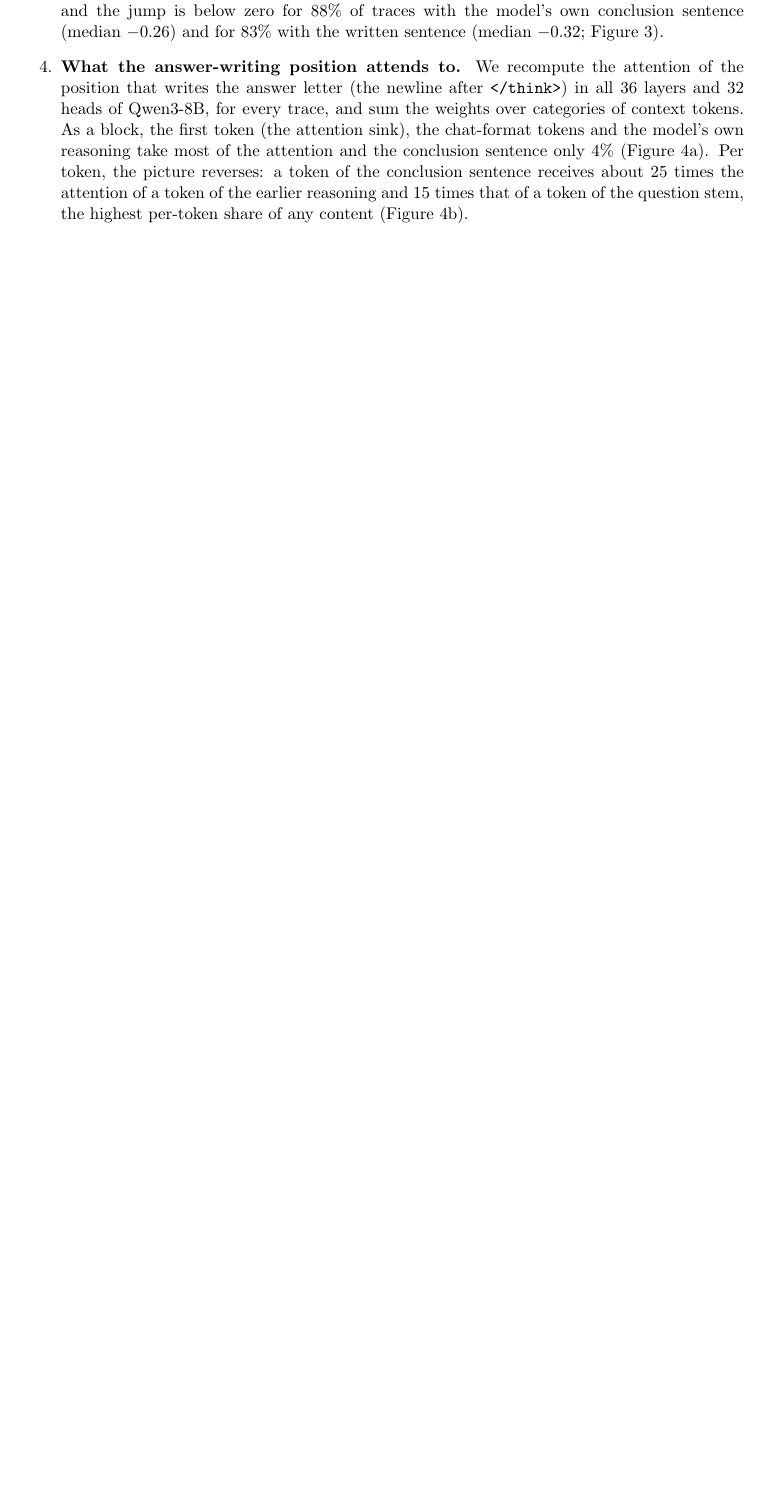
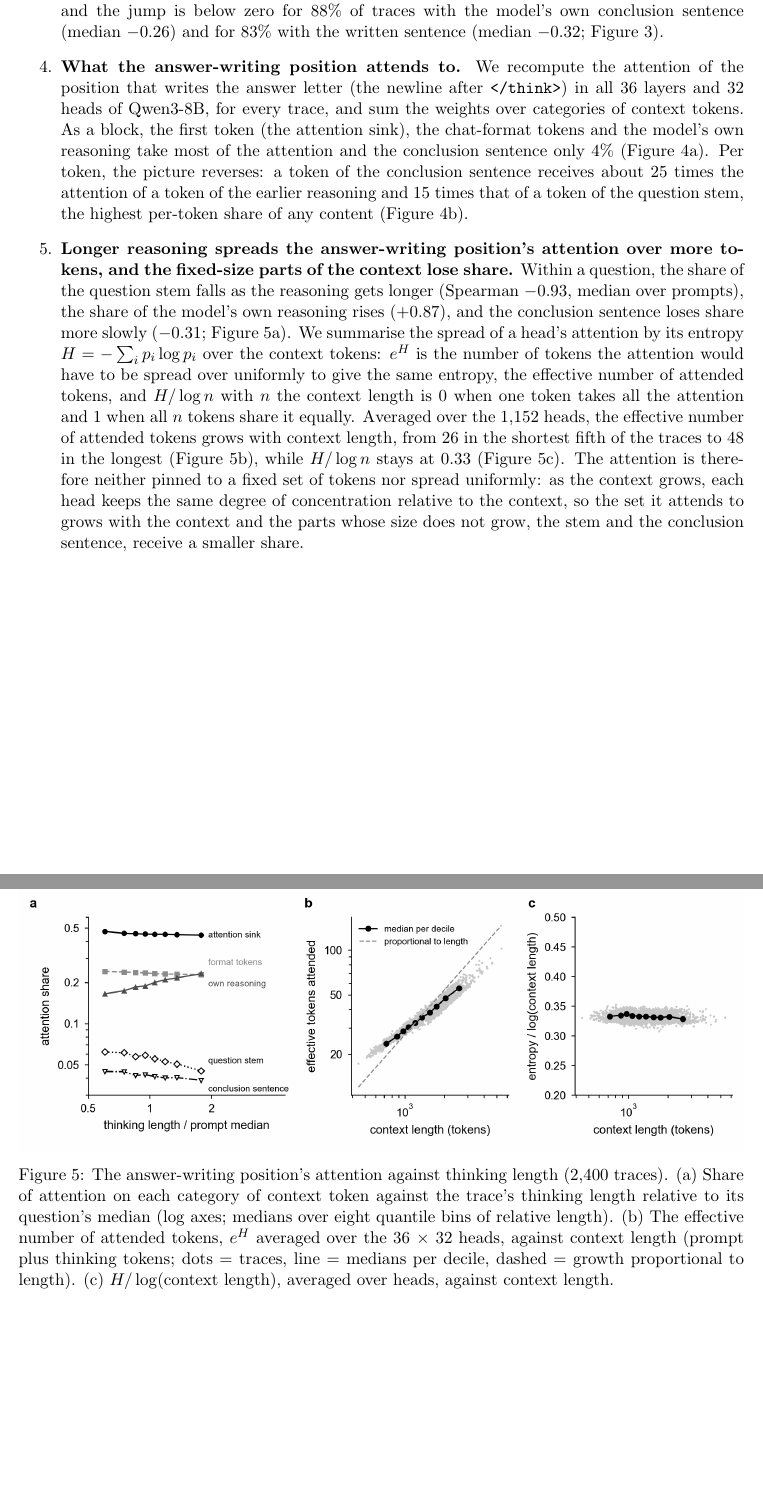
Before and after one commit to cracrazjf/LLM-Reasoning-Analysis, a LaTeX paper (paper/main.tex): part of page 2 of 5 before the commit and two parts of pages 2 and 6 of 6 after it, the two joined at a grey line, cut so that both start at the same text, the shorter picture padded with empty space. Compiled offline with pdfLaTeX.

Commit message:
Paper: outline item 5, attention against reasoning length (Figure 5)
Co-Authored-By: Claude Fable 5.1 <noreply@anthropic.com>

```diff
--- a/paper/main.tex
+++ b/paper/main.tex
@@ -59,6 +59,15 @@ Reasoning language models end their thinking with a conclusion sentence (``There
 \label{fig:attention}
 \end{figure}
 
+\item \textbf{Longer reasoning spreads the answer-writing position's attention over more tokens, and the fixed-size parts of the context lose share.} Within a question, the share of the question stem falls as the reasoning gets longer (Spearman $-0.93$, median over prompts), the share of the model's own reasoning rises ($+0.87$), and the conclusion sentence loses share more slowly ($-0.31$; Figure~\ref{fig:attention_length}a). We summarise the spread of a head's attention by its entropy $H = -\sum_i p_i \log p_i$ over the context tokens: $e^{H}$ is the number of tokens the attention would have to be spread over uniformly to give the same entropy, the effective number of attended tokens, and $H/\log n$ with $n$ the context length is 0 when one token takes all the attention and 1 when all $n$ tokens share it equally. Averaged over the 1,152 heads, the effective number of attended tokens grows with context length, from 26 in the shortest fifth of the traces to 48 in the longest (Figure~\ref{fig:attention_length}b), while $H/\log n$ stays at 0.33 (Figure~\ref{fig:attention_length}c). The attention is therefore neither pinned to a fixed set of tokens nor spread uniformly: as the context grows, each head keeps the same degree of concentration relative to the context, so the set it attends to grows with the context and the parts whose size does not grow, the stem and the conclusion sentence, receive a smaller share.
+
+\begin{figure}[h]
+\centering
+\includegraphics[width=\textwidth]{confidence_inflation_in_llms/fig2_attention_vs_length.png}
+\caption{The answer-writing position's attention against thinking length (2,400 traces). (a) Share of attention on each category of context token against the trace's thinking length relative to its question's median (log axes; medians over eight quantile bins of relative length). (b) The effective number of attended tokens, $e^{H}$ averaged over the 36 $\times$ 32 heads, against context length (prompt plus thinking tokens; dots = traces, line = medians per decile, dashed = growth proportional to length). (c) $H/\log(\text{context length})$, averaged over heads, against context length.}
+\label{fig:attention_length}
+\end{figure}
+
 \end{enumerate}
 
 \end{document}
```
Also changed, not shown: figures/confidence_inflation_in_llms/fig2_attention_vs_length.png (added).
